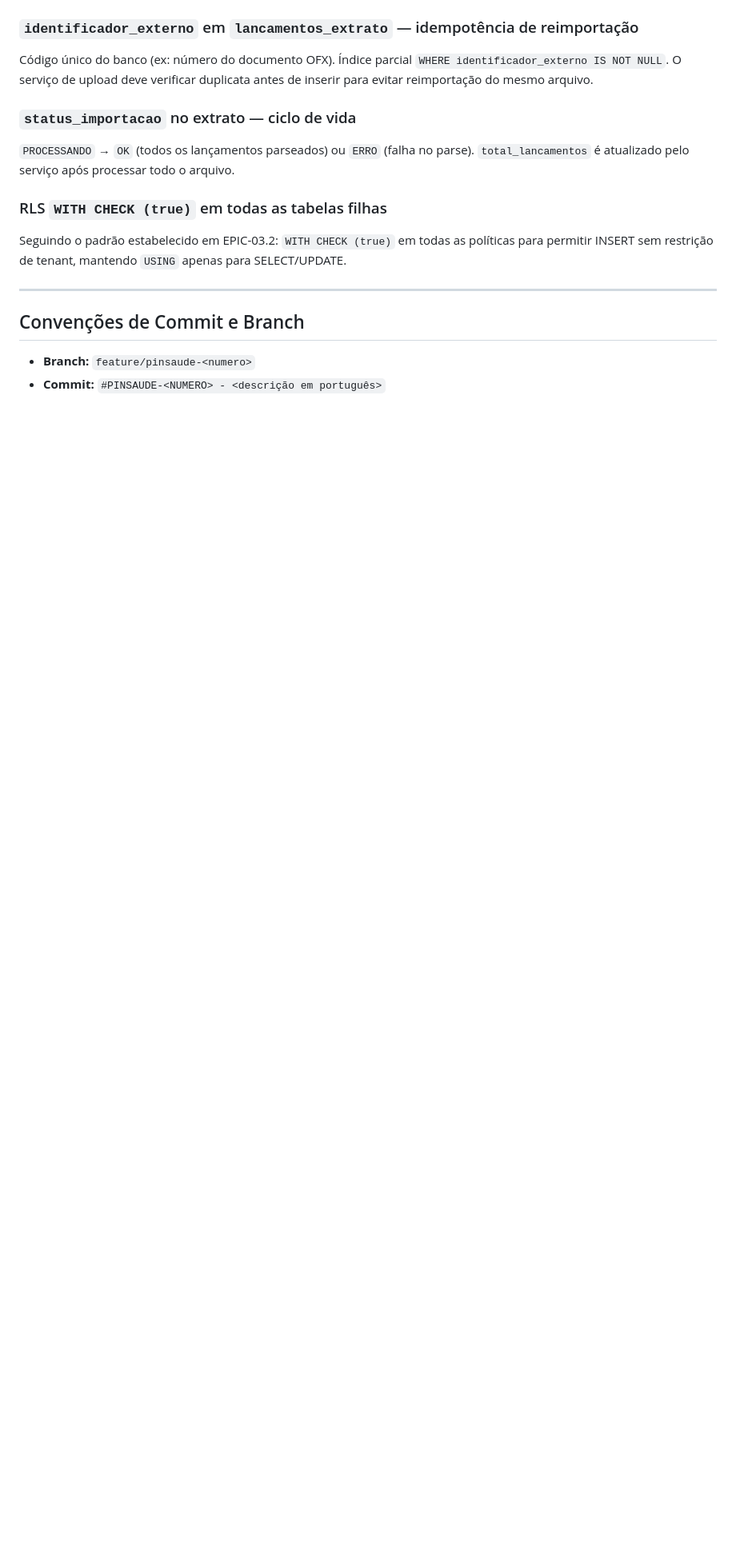
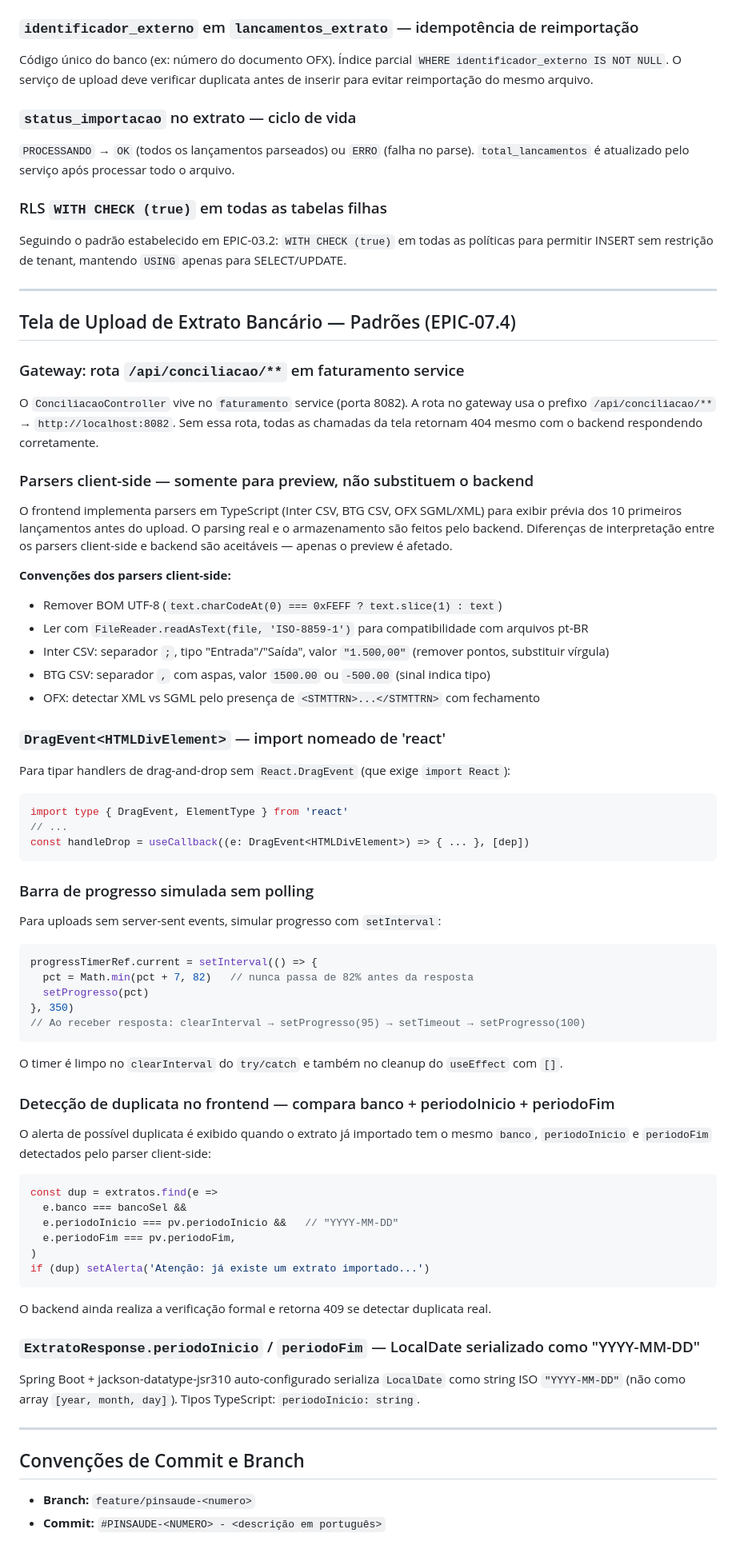
Before and after one commit to FernandoCostaNardi/pinsaude, a Markdown page: CLAUDE.md, the part around the change. Shown at 80% size. GitHub-like rendering; blank space fills up the shorter version.

Commit message:
#PINSAUDE-07.4 - Atualizar CLAUDE.md com padroes da tela de upload
Co-Authored-By: Claude Sonnet 4.6 <noreply@anthropic.com>

````diff
--- a/CLAUDE.md
+++ b/CLAUDE.md
@@ -1952,6 +1952,64 @@ permitir INSERT sem restrição de tenant, mantendo `USING` apenas para SELECT/U
 
 ---
 
+## Tela de Upload de Extrato Bancário — Padrões (EPIC-07.4)
+
+### Gateway: rota `/api/conciliacao/**` em faturamento service
+O `ConciliacaoController` vive no `faturamento` service (porta 8082). A rota no gateway
+usa o prefixo `/api/conciliacao/**` → `http://localhost:8082`. Sem essa rota, todas as
+chamadas da tela retornam 404 mesmo com o backend respondendo corretamente.
+
+### Parsers client-side — somente para preview, não substituem o backend
+O frontend implementa parsers em TypeScript (Inter CSV, BTG CSV, OFX SGML/XML) para exibir
+prévia dos 10 primeiros lançamentos antes do upload. O parsing real e o armazenamento são
+feitos pelo backend. Diferenças de interpretação entre os parsers client-side e backend são
+aceitáveis — apenas o preview é afetado.
+
+**Convenções dos parsers client-side:**
+- Remover BOM UTF-8 (`text.charCodeAt(0) === 0xFEFF ? text.slice(1) : text`)
+- Ler com `FileReader.readAsText(file, 'ISO-8859-1')` para compatibilidade com arquivos pt-BR
+- Inter CSV: separador `;`, tipo "Entrada"/"Saída", valor `"1.500,00"` (remover pontos, substituir vírgula)
+- BTG CSV: separador `,` com aspas, valor `1500.00` ou `-500.00` (sinal indica tipo)
+- OFX: detectar XML vs SGML pelo presença de `<STMTTRN>...</STMTTRN>` com fechamento
+
+### `DragEvent<HTMLDivElement>` — import nomeado de 'react'
+Para tipar handlers de drag-and-drop sem `React.DragEvent` (que exige `import React`):
+```tsx
+import type { DragEvent, ElementType } from 'react'
+// ...
+const handleDrop = useCallback((e: DragEvent<HTMLDivElement>) => { ... }, [dep])
+```
+
+### Barra de progresso simulada sem polling
+Para uploads sem server-sent events, simular progresso com `setInterval`:
+```tsx
+progressTimerRef.current = setInterval(() => {
+  pct = Math.min(pct + 7, 82)   // nunca passa de 82% antes da resposta
+  setProgresso(pct)
+}, 350)
+// Ao receber resposta: clearInterval → setProgresso(95) → setTimeout → setProgresso(100)
+```
+O timer é limpo no `clearInterval` do `try/catch` e também no cleanup do `useEffect` com `[]`.
+
+### Detecção de duplicata no frontend — compara banco + periodoInicio + periodoFim
+O alerta de possível duplicata é exibido quando o extrato já importado tem o mesmo
+`banco`, `periodoInicio` e `periodoFim` detectados pelo parser client-side:
+```tsx
+const dup = extratos.find(e =>
+  e.banco === bancoSel &&
+  e.periodoInicio === pv.periodoInicio &&   // "YYYY-MM-DD"
+  e.periodoFim === pv.periodoFim,
+)
+if (dup) setAlerta('Atenção: já existe um extrato importado...')
+```
+O backend ainda realiza a verificação formal e retorna 409 se detectar duplicata real.
+
+### `ExtratoResponse.periodoInicio` / `periodoFim` — LocalDate serializado como "YYYY-MM-DD"
+Spring Boot + jackson-datatype-jsr310 auto-configurado serializa `LocalDate` como string ISO
+`"YYYY-MM-DD"` (não como array `[year, month, day]`). Tipos TypeScript: `periodoInicio: string`.
+
+---
+
 ## Convenções de Commit e Branch
 
 - **Branch:** `feature/pinsaude-<numero>`
````
